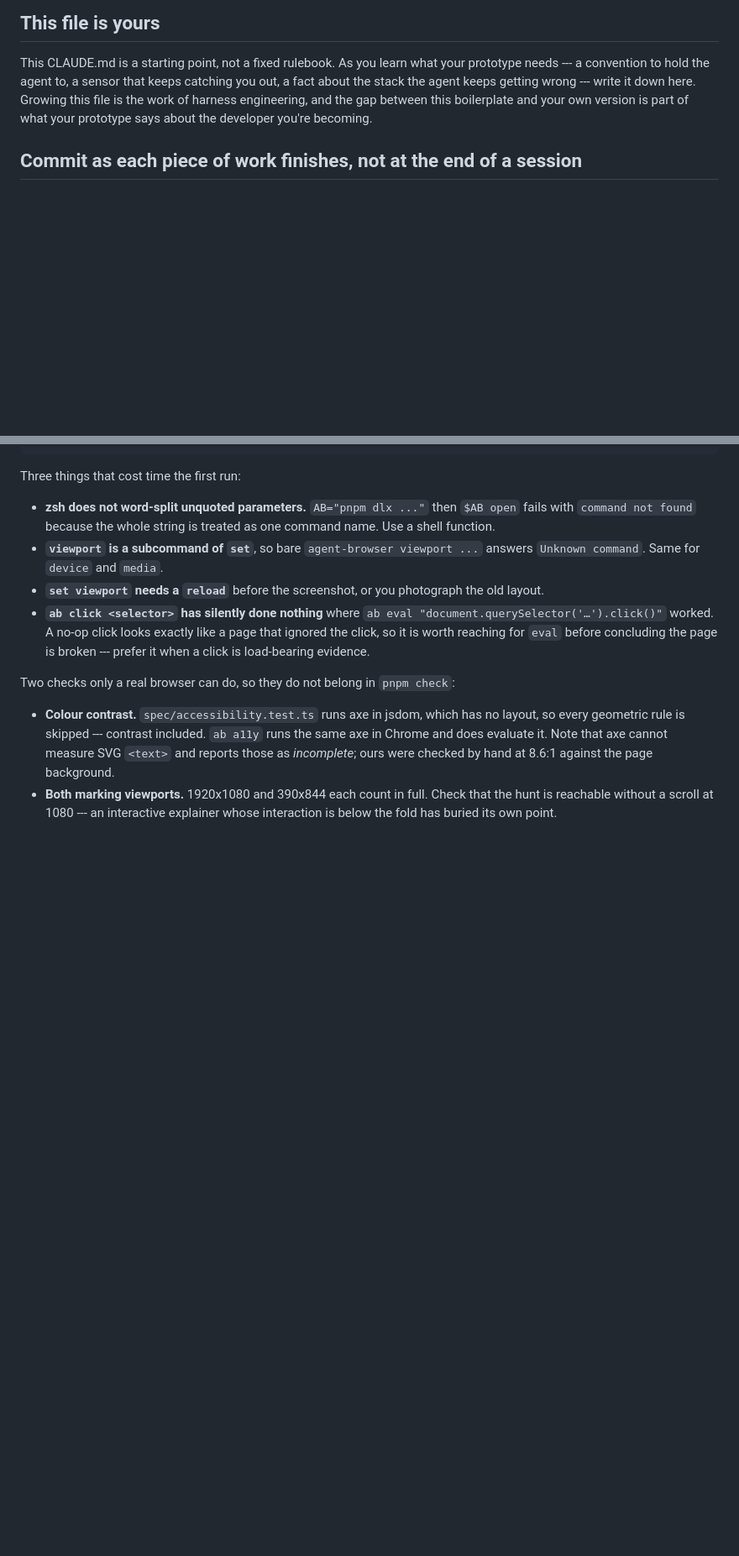
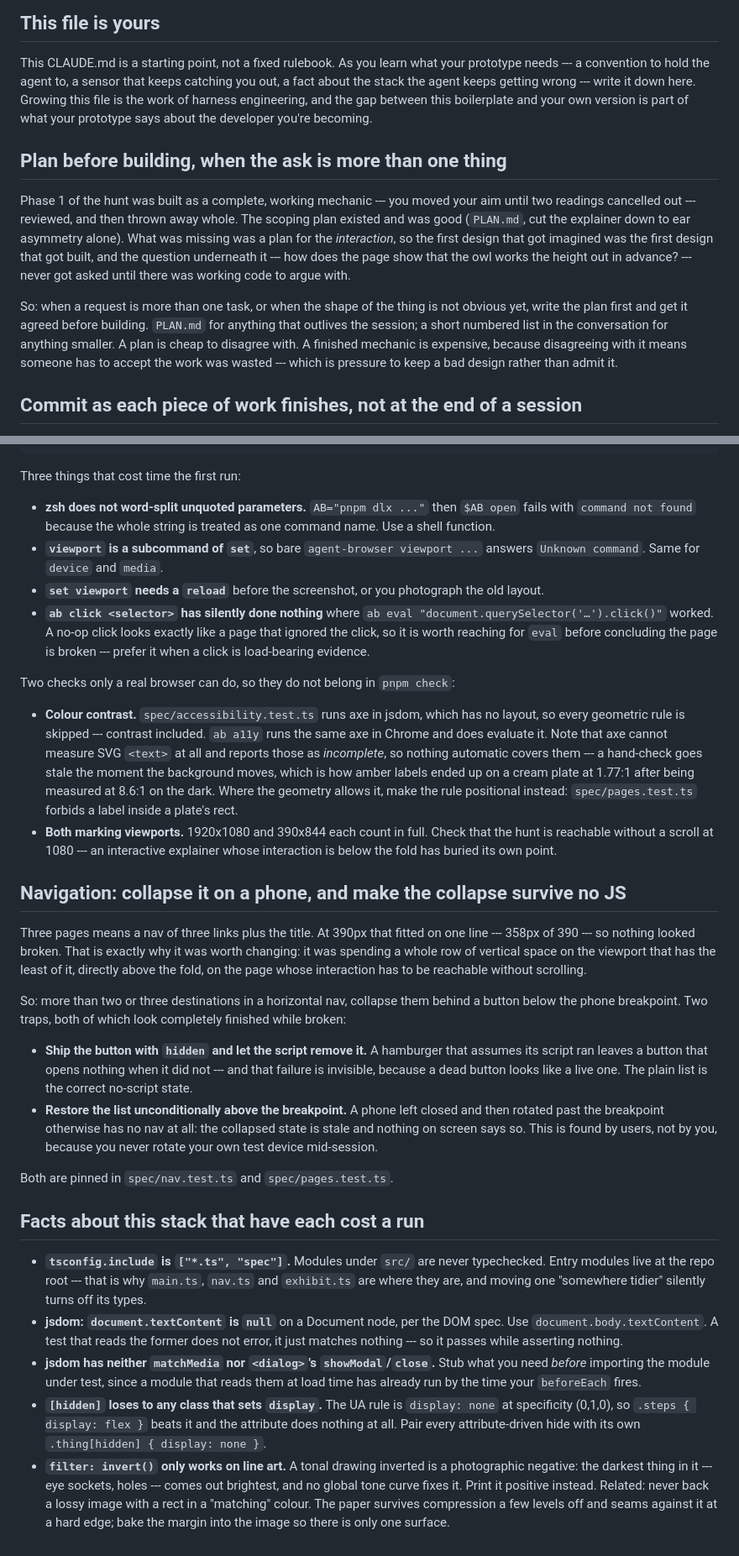
Before and after one commit to comp4020-agentic-coding-studio/comp4020-ass1-Alida9898, a Markdown page: CLAUDE.md, 2 parts joined by grey strips. Shown at 84% size. Drawn GitHub-style; blank space fills up the shorter version.

Commit message:
harness: plan before building, collapse the nav, and five facts that cost a run
Jiayi picked the first two; they are the ones that are decisions rather than
facts, so they go first and get the room.

Plan before building. Phase 1 of the hunt was built complete, reviewed, and
thrown away whole. The scoping plan existed and was good — what was missing was
a plan for the INTERACTION, so the first design imagined was the first design
built, and the question underneath it never got asked until there was working
code to argue with. The point of the rule is not tidiness: a finished mechanic
is expensive to disagree with, because disagreeing means accepting the work was
wasted, and that is pressure to keep a bad design.

Collapse the nav on a phone. At 390px the three links fitted on one line, which
is why it was worth changing — nothing looked broken while it spent a whole row
of vertical space above the fold on the viewport with the least of it. Both
traps recorded, both silent: a button that opens nothing when its script did not
run, and a phone rotated past the breakpoint while closed, left with no nav.

Five stack facts, each of which has cost a run this week: src/ is outside
tsconfig include, document.textContent is null on a Document node, jsdom has no
matchMedia, [hidden] loses to any class setting display, and invert() only works
on line art.

Also corrects a claim that had gone stale. The agent-browser section said the
SVG labels "were checked by hand at 8.6:1" — true when written, false once they
moved onto a cream plate at 1.77:1, and nothing announced the change. That is
the failure mode of a rule that lives only in prose, so it now points at the
positional test that replaced it.

1658 words of template to 2874.

Co-Authored-By: Claude Opus 5 (1M context) <noreply@anthropic.com>

```diff
--- a/CLAUDE.md
+++ b/CLAUDE.md
@@ -161,6 +161,23 @@ it down here. Growing this file is the work of harness engineering, and the gap
 between this boilerplate and your own version is part of what your prototype
 says about the developer you're becoming.
 
+## Plan before building, when the ask is more than one thing
+
+Phase 1 of the hunt was built as a complete, working mechanic --- you moved your
+aim until two readings cancelled out --- reviewed, and then thrown away whole.
+The scoping plan existed and was good (`PLAN.md`, cut the explainer down to ear
+asymmetry alone). What was missing was a plan for the *interaction*, so the first
+design that got imagined was the first design that got built, and the question
+underneath it --- how does the page show that the owl works the height out in
+advance? --- never got asked until there was working code to argue with.
+
+So: when a request is more than one task, or when the shape of the thing is not
+obvious yet, write the plan first and get it agreed before building. `PLAN.md`
+for anything that outlives the session; a short numbered list in the conversation
+for anything smaller. A plan is cheap to disagree with. A finished mechanic is
+expensive, because disagreeing with it means someone has to accept the work was
+wasted --- which is pressure to keep a bad design rather than admit it.
+
 ## Commit as each piece of work finishes, not at the end of a session
 
 Crit 1 nearly shipped with nothing real behind it: a whole Windows 98 re-skin
@@ -215,8 +232,57 @@ Two checks only a real browser can do, so they do not belong in `pnpm check`:
 - **Colour contrast.** `spec/accessibility.test.ts` runs axe in jsdom, which has
   no layout, so every geometric rule is skipped --- contrast included. `ab a11y`
   runs the same axe in Chrome and does evaluate it. Note that axe cannot measure
-  SVG `<text>` and reports those as *incomplete*; ours were checked by hand at
-  8.6:1 against the page background.
+  SVG `<text>` at all and reports those as *incomplete*, so nothing automatic
+  covers them --- a hand-check goes stale the moment the background moves, which
+  is how amber labels ended up on a cream plate at 1.77:1 after being measured at
+  8.6:1 on the dark. Where the geometry allows it, make the rule positional
+  instead: `spec/pages.test.ts` forbids a label inside a plate's rect.
 - **Both marking viewports.** 1920x1080 and 390x844 each count in full. Check
   that the hunt is reachable without a scroll at 1080 --- an interactive
   explainer whose interaction is below the fold has buried its own point.
+
+## Navigation: collapse it on a phone, and make the collapse survive no JS
+
+Three pages means a nav of three links plus the title. At 390px that fitted on
+one line --- 358px of 390 --- so nothing looked broken. That is exactly why it
+was worth changing: it was spending a whole row of vertical space on the viewport
+that has the least of it, directly above the fold, on the page whose interaction
+has to be reachable without scrolling.
+
+So: more than two or three destinations in a horizontal nav, collapse them behind
+a button below the phone breakpoint. Two traps, both of which look completely
+finished while broken:
+
+- **Ship the button with `hidden` and let the script remove it.** A hamburger
+  that assumes its script ran leaves a button that opens nothing when it did
+  not --- and that failure is invisible, because a dead button looks like a live
+  one. The plain list is the correct no-script state.
+- **Restore the list unconditionally above the breakpoint.** A phone left closed
+  and then rotated past the breakpoint otherwise has no nav at all: the collapsed
+  state is stale and nothing on screen says so. This is found by users, not by
+  you, because you never rotate your own test device mid-session.
+
+Both are pinned in `spec/nav.test.ts` and `spec/pages.test.ts`.
+
+## Facts about this stack that have each cost a run
+
+- **`tsconfig.include` is `["*.ts", "spec"]`.** Modules under `src/` are never
+  typechecked. Entry modules live at the repo root --- that is why `main.ts`,
+  `nav.ts` and `exhibit.ts` are where they are, and moving one "somewhere tidier"
+  silently turns off its types.
+- **jsdom: `document.textContent` is `null`** on a Document node, per the DOM
+  spec. Use `document.body.textContent`. A test that reads the former does not
+  error, it just matches nothing --- so it passes while asserting nothing.
+- **jsdom has neither `matchMedia` nor `<dialog>`'s `showModal`/`close`.** Stub
+  what you need *before* importing the module under test, since a module that
+  reads them at load time has already run by the time your `beforeEach` fires.
+- **`[hidden]` loses to any class that sets `display`.** The UA rule is
+  `display: none` at specificity (0,1,0), so `.steps { display: flex }` beats it
+  and the attribute does nothing at all. Pair every attribute-driven hide with
+  its own `.thing[hidden] { display: none }`.
+- **`filter: invert()` only works on line art.** A tonal drawing inverted is a
+  photographic negative: the darkest thing in it --- eye sockets, holes --- comes
+  out brightest, and no global tone curve fixes it. Print it positive instead.
+  Related: never back a lossy image with a rect in a "matching" colour. The paper
+  survives compression a few levels off and seams against it at a hard edge; bake
+  the margin into the image so there is only one surface.
```
